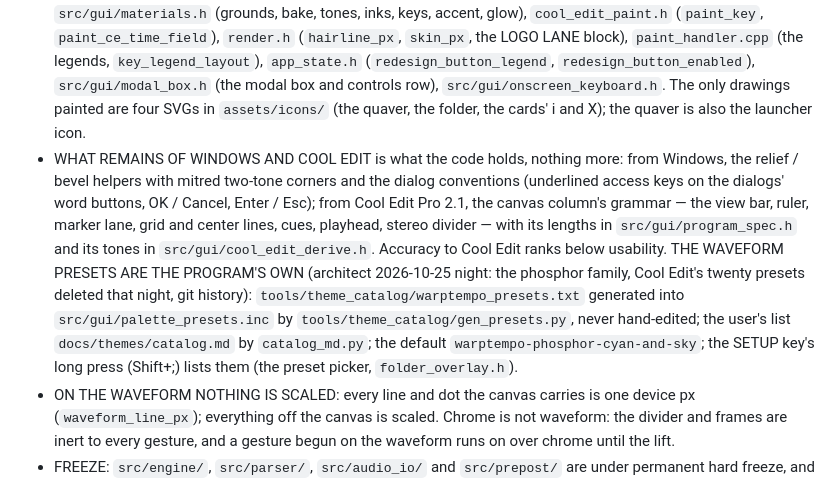
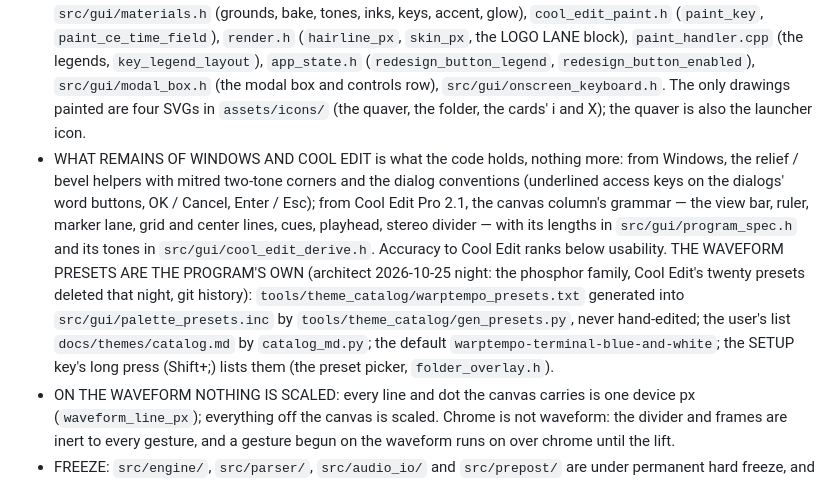
Before and after one commit to warptempo/warptempo_gui, a Markdown page: CLAUDE.md, the part around the change. GitHub-like rendering.

Commit message:
CLAUDE.md names the new default, warptempo-terminal-blue-and-white

```diff
--- a/CLAUDE.md
+++ b/CLAUDE.md
@@ -50,7 +50,7 @@ There is NO automated test suite and that is a constraint: Wayland exposes no in
 ## Standing Rules
 
 - THE LOOK IS THE HI-FI PANEL (architect 2026-10-23, settled): a procedural brushed black-aluminium ground baked once per window geometry, a brighter brushed marker lane that pans with the cues, blank flat keys with an LED and a printed legend naming the act the next press does, two key depths (checked one device px, held two), one-device-px hairlines in two ring tones off the ground's mean, bone F0F0F0 text, an accent off the waveform preset's ink hue for the lit LEDs. A logo lane (the quaver, "Warptempo", the battery + clock legend) is the top strip's upper pad on both devices; the app paints no caption or window frame. An optional `tiles/` folder beside the device config may replace the ground (`Ground.png|jpg`) or the marker strip (`Marker.png|jpg`). Owners: `src/gui/materials.h` (grounds, bake, tones, inks, keys, accent, glow), `cool_edit_paint.h` (`paint_key`, `paint_ce_time_field`), `render.h` (`hairline_px`, `skin_px`, the LOGO LANE block), `paint_handler.cpp` (the legends, `key_legend_layout`), `app_state.h` (`redesign_button_legend`, `redesign_button_enabled`), `src/gui/modal_box.h` (the modal box and controls row), `src/gui/onscreen_keyboard.h`. The only drawings painted are four SVGs in `assets/icons/` (the quaver, the folder, the cards' i and X); the quaver is also the launcher icon.
-- WHAT REMAINS OF WINDOWS AND COOL EDIT is what the code holds, nothing more: from Windows, the relief / bevel helpers with mitred two-tone corners and the dialog conventions (underlined access keys on the dialogs' word buttons, OK / Cancel, Enter / Esc); from Cool Edit Pro 2.1, the canvas column's grammar — the view bar, ruler, marker lane, grid and center lines, cues, playhead, stereo divider — with its lengths in `src/gui/program_spec.h` and its tones in `src/gui/cool_edit_derive.h`. Accuracy to Cool Edit ranks below usability. THE WAVEFORM PRESETS ARE THE PROGRAM'S OWN (architect 2026-10-25 night: the phosphor family, Cool Edit's twenty presets deleted that night, git history): `tools/theme_catalog/warptempo_presets.txt` generated into `src/gui/palette_presets.inc` by `tools/theme_catalog/gen_presets.py`, never hand-edited; the user's list `docs/themes/catalog.md` by `catalog_md.py`; the default `warptempo-phosphor-cyan-and-sky`; the SETUP key's long press (Shift+;) lists them (the preset picker, `folder_overlay.h`).
+- WHAT REMAINS OF WINDOWS AND COOL EDIT is what the code holds, nothing more: from Windows, the relief / bevel helpers with mitred two-tone corners and the dialog conventions (underlined access keys on the dialogs' word buttons, OK / Cancel, Enter / Esc); from Cool Edit Pro 2.1, the canvas column's grammar — the view bar, ruler, marker lane, grid and center lines, cues, playhead, stereo divider — with its lengths in `src/gui/program_spec.h` and its tones in `src/gui/cool_edit_derive.h`. Accuracy to Cool Edit ranks below usability. THE WAVEFORM PRESETS ARE THE PROGRAM'S OWN (architect 2026-10-25 night: the phosphor family, Cool Edit's twenty presets deleted that night, git history): `tools/theme_catalog/warptempo_presets.txt` generated into `src/gui/palette_presets.inc` by `tools/theme_catalog/gen_presets.py`, never hand-edited; the user's list `docs/themes/catalog.md` by `catalog_md.py`; the default `warptempo-terminal-blue-and-white`; the SETUP key's long press (Shift+;) lists them (the preset picker, `folder_overlay.h`).
 - ON THE WAVEFORM NOTHING IS SCALED: every line and dot the canvas carries is one device px (`waveform_line_px`); everything off the canvas is scaled. Chrome is not waveform: the divider and frames are inert to every gesture, and a gesture begun on the waveform runs on over chrome until the lift.
 - FREEZE: `src/engine/`, `src/parser/`, `src/audio_io/` and `src/prepost/` are under permanent hard freeze, and `src/cli/cli_main.cpp` is freeze-adjacent. A change there is surgical and needs explicit architect approval, recorded at the site and in the commit ("(architect approval YYYY-MM-DD)"); comment-only residue there is pre-approved and still named in the commit. A retired perf candidate needs new measured data (`docs/engineering/perf_campaign_2026_07.md`).
 - COMMENTS describe current behavior and rationale only, at the symbol that owns the rule, with the ruling's date; history belongs in git. An exhaustive enumeration lives at exactly one site per concept; before claiming "every site that does X", grep it.
```
